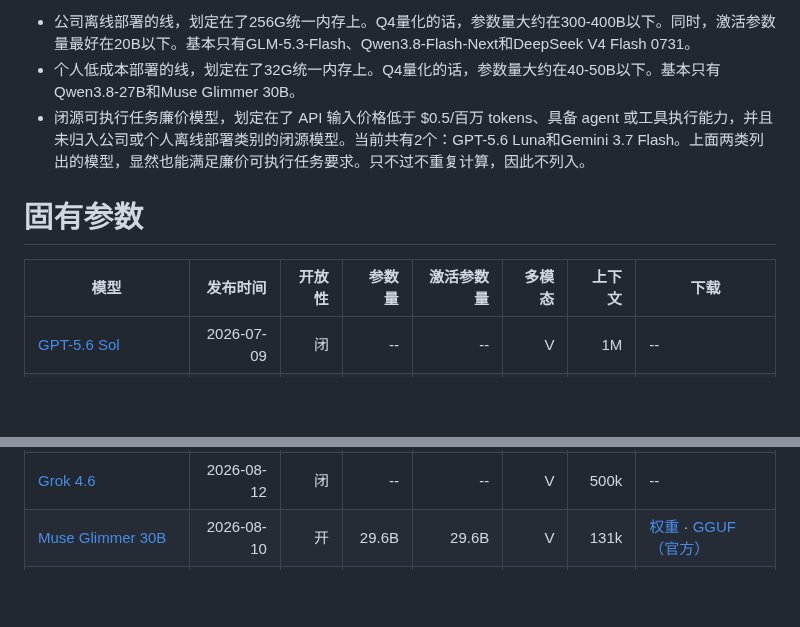
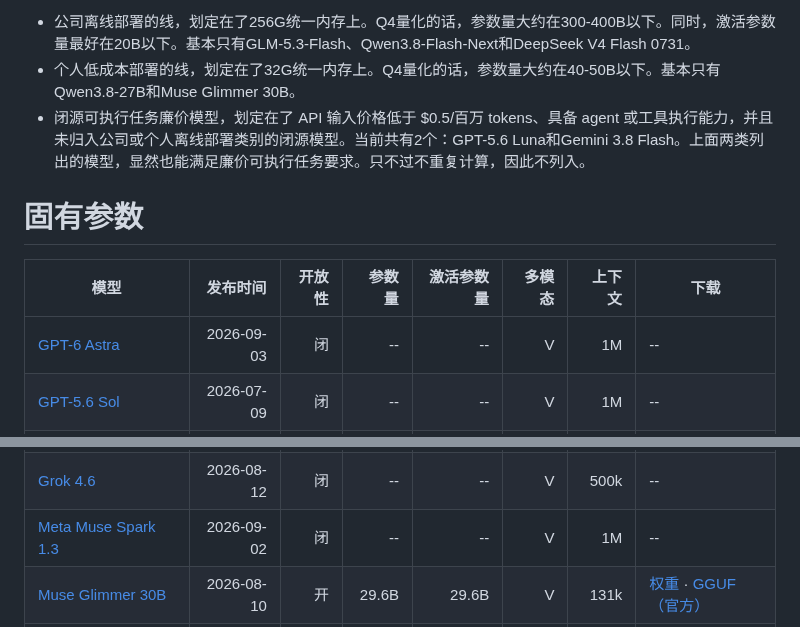
Before and after one commit to shell909090/ai, a Markdown page: comparison/README.md, 2 parts joined by grey strips. Rendered like a GitHub page; blank space fills up the shorter version.

```diff
--- a/comparison/README.md
+++ b/comparison/README.md
@@ -10,12 +10,13 @@
 
 - 公司离线部署的线，划定在了256G统一内存上。Q4量化的话，参数量大约在300-400B以下。同时，激活参数量最好在20B以下。基本只有GLM-5.3-Flash、Qwen3.8-Flash-Next和DeepSeek V4 Flash 0731。
 - 个人低成本部署的线，划定在了32G统一内存上。Q4量化的话，参数量大约在40-50B以下。基本只有Qwen3.8-27B和Muse Glimmer 30B。
-- 闭源可执行任务廉价模型，划定在了 API 输入价格低于 $0.5/百万 tokens、具备 agent 或工具执行能力，并且未归入公司或个人离线部署类别的闭源模型。当前共有2个：GPT-5.6 Luna和Gemini 3.7 Flash。上面两类列出的模型，显然也能满足廉价可执行任务要求。只不过不重复计算，因此不列入。
+- 闭源可执行任务廉价模型，划定在了 API 输入价格低于 $0.5/百万 tokens、具备 agent 或工具执行能力，并且未归入公司或个人离线部署类别的闭源模型。当前共有2个：GPT-5.6 Luna和Gemini 3.8 Flash。上面两类列出的模型，显然也能满足廉价可执行任务要求。只不过不重复计算，因此不列入。
 
 # 固有参数
 
 | 模型 | 发布时间 | 开放性 | 参数量 | 激活参数量 | 多模态 | 上下文 | 下载 |
 |---|---:|---:|---:|---:|---:|---:|---|
+| [GPT-6 Astra](https://developers.openai.com/api/docs/models/gpt-6-astra) | 2026-09-03 | 闭 | -- | -- | V | 1M | -- |
 | [GPT-5.6 Sol](https://developers.openai.com/api/docs/models/gpt-5.6-sol) | 2026-07-09 | 闭 | -- | -- | V | 1M | -- |
 | [GPT-5.6 Terra](https://developers.openai.com/api/docs/models/gpt-5.6-terra) | 2026-07-09 | 闭 | -- | -- | V | 1M | -- |
 | [GPT-5.6 Luna](https://developers.openai.com/api/docs/models/gpt-5.6-luna) | 2026-07-09 | 闭 | -- | -- | V | 1M | -- |
@@ -27,4 +28,5 @@
 | [Grok 4.6](https://docs.x.ai/developers/models/grok-4.6) | 2026-08-12 | 闭 | -- | -- | V | 500k | -- |
+| [Meta Muse Spark 1.3](https://research.meta.ai/blog/introducing-muse-spark-1-3) | 2026-09-02 | 闭 | -- | -- | V | 1M | -- |
 | [Muse Glimmer 30B](https://huggingface.co/meta-models/Muse-Glimmer-30B) | 2026-08-10 | 开 | 29.6B | 29.6B | V | 131k | [权重](https://huggingface.co/meta-models/Muse-Glimmer-30B) · [GGUF（官方）](https://huggingface.co/meta-models/Muse-Glimmer-30B-GGUF) |
 | [Kimi K3](https://www.kimi.com/blog/kimi-k3) | 2026-07-16 | 开 | 2.8T | 104B | V | 1M | [权重](https://huggingface.co/moonshotai/Kimi-K3) · [GGUF](https://huggingface.co/unsloth/Kimi-K3-GGUF) |
 | [GLM-5.3](https://z.ai/blog/glm-5.3) | 2026-08-14 | 开 | 744B | 40B | -- | 1M | [权重](https://huggingface.co/zai-org/GLM-5.3) · [GGUF](https://huggingface.co/unsloth/GLM-5.3-GGUF) |
```
Also changed, not shown: other parts of comparison/README.md (+28 -23 lines).
